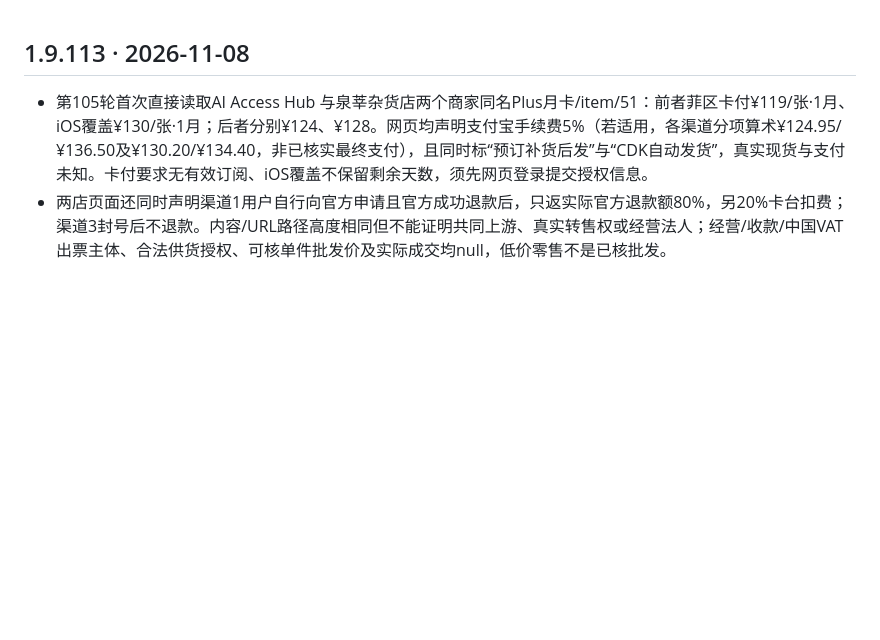
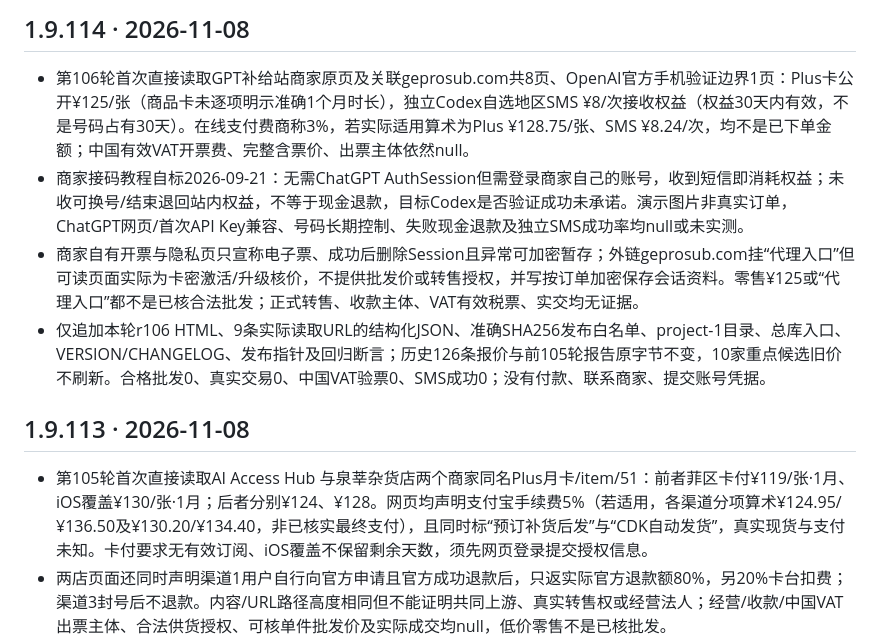
Before and after one commit to 1337816143/MyDotWork, a Markdown page: CHANGELOG.md, the part around the change. GitHub-like rendering; blank space fills up the shorter version.

Commit message:
research(r106): update CHANGELOG.md

```diff
--- a/CHANGELOG.md
+++ b/CHANGELOG.md
@@ -1,3 +1,10 @@
+## 1.9.114 · 2026-11-08
+
+- 第106轮首次直接读取GPT补给站商家原页及关联geprosub.com共8页、OpenAI官方手机验证边界1页：Plus卡公开¥125/张（商品卡未逐项明示准确1个月时长），独立Codex自选地区SMS ¥8/次接收权益（权益30天内有效，不是号码占有30天）。在线支付费商称3%，若实际适用算术为Plus ¥128.75/张、SMS ¥8.24/次，均不是已下单金额；中国有效VAT开票费、完整含票价、出票主体依然null。
+- 商家接码教程自标2026-09-21：无需ChatGPT AuthSession但需登录商家自己的账号，收到短信即消耗权益；未收可换号/结束退回站内权益，不等于现金退款，目标Codex是否验证成功未承诺。演示图片非真实订单，ChatGPT网页/首次API Key兼容、号码长期控制、失败现金退款及独立SMS成功率均null或未实测。
+- 商家自有开票与隐私页只宣称电子票、成功后删除Session且异常可加密暂存；外链geprosub.com挂“代理入口”但可读页面实际为卡密激活/升级核价，不提供批发价或转售授权，并写按订单加密保存会话资料。零售¥125或“代理入口”都不是已核合法批发；正式转售、收款主体、VAT有效税票、实交均无证据。
+- 仅追加本轮r106 HTML、9条实际读取URL的结构化JSON、准确SHA256发布白名单、project-1目录、总库入口、VERSION/CHANGELOG、发布指针及回归断言；历史126条报价与前105轮报告原字节不变，10家重点候选旧价不刷新。合格批发0、真实交易0、中国VAT验票0、SMS成功0；没有付款、联系商家、提交账号凭据。
+
 ## 1.9.113 · 2026-11-08
 
 - 第105轮首次直接读取AI Access Hub 与泉莘杂货店两个商家同名Plus月卡/item/51：前者菲区卡付¥119/张·1月、iOS覆盖¥130/张·1月；后者分别¥124、¥128。网页均声明支付宝手续费5%（若适用，各渠道分项算术¥124.95/¥136.50及¥130.20/¥134.40，非已核实最终支付），且同时标“预订补货后发”与“CDK自动发货”，真实现货与支付未知。卡付要求无有效订阅、iOS覆盖不保留剩余天数，须先网页登录提交授权信息。
```
